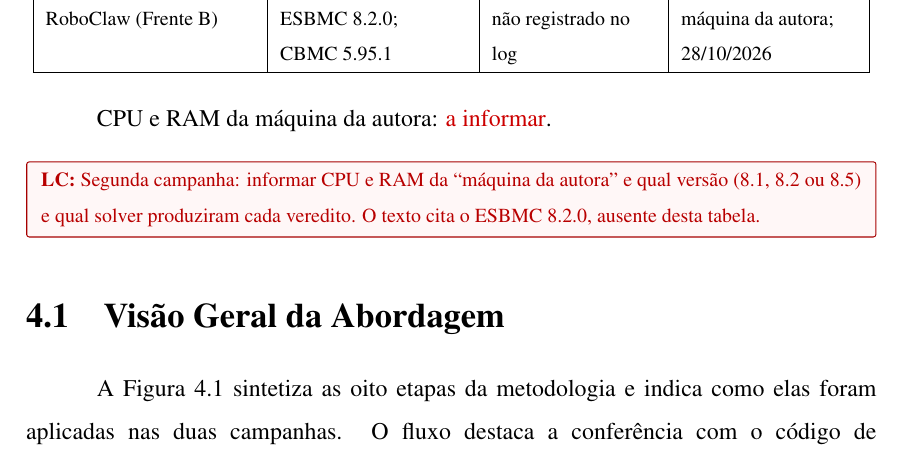
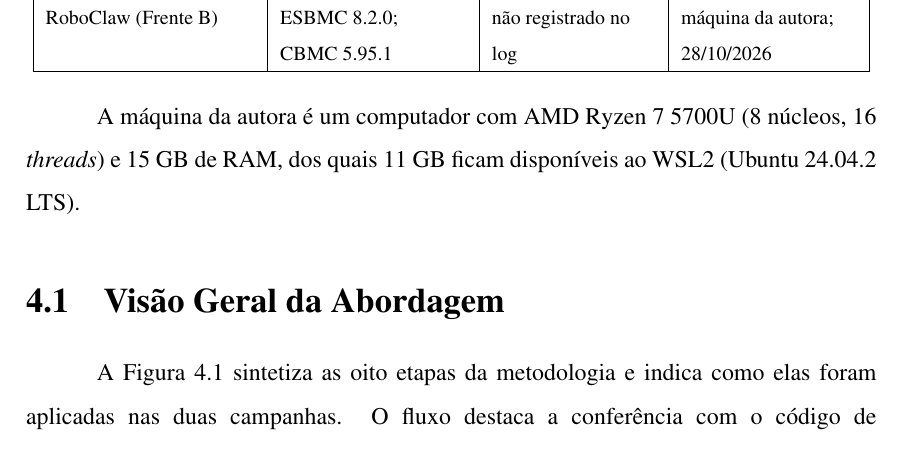
Before and after one commit to marcela2881/dissertacao-px4-esbmc, a LaTeX thesis (documentos_dissertacao/projeto_overleaf/000-main.tex, which reads documentos_dissertacao/projeto_overleaf/capitulos/4-metodologia.tex): part of page 53 of 146, cut so that both start at the same text. Compiled offline with pdfLaTeX.

Commit message:
Dissertação: CPU e RAM da máquina da autora na Metodologia
Co-Authored-By: Claude Sonnet 5.5 <noreply@anthropic.com>
Claude-Session: https://claude.ai/code/session_01VnA17QaxW1CH4tvc8mDJfC

```diff
--- a/documentos_dissertacao/projeto_overleaf/capitulos/4-metodologia.tex
+++ b/documentos_dissertacao/projeto_overleaf/capitulos/4-metodologia.tex
@@ -74,11 +74,9 @@ ferramentas, versões, opções e hipóteses de modelagem empregadas.}
 \end{tabular}
 \end{table}
 
-\corr{CPU e RAM da máquina da autora: \falta{a informar}.}
-
-\lc{Segunda campanha: informar CPU e RAM da ``máquina da autora'' e qual versão (8.1, 8.2 ou 8.5) e qual solver produziram cada veredito. O texto cita o ESBMC 8.2.0, ausente desta tabela.}
-
-
+\corr{A máquina da autora é um computador com AMD Ryzen~7 5700U (8 núcleos, 16 \textit{threads}) e 15~GB de RAM, dos quais 11~GB ficam disponíveis ao WSL2 (Ubuntu 24.04.2 LTS).}
+
+%% LC (resolvido): CPU e RAM da maquina da autora informadas; versao e solver de cada veredito reunidos na Tabela tab:versoes-segunda.
 \section{Visão Geral da Abordagem}
 \label{sec:visao-geral}
 
```
Also changed, not shown: documentos_dissertacao/projeto_overleaf/capitulos/4-metodologia.tex (2 more changed lines).
